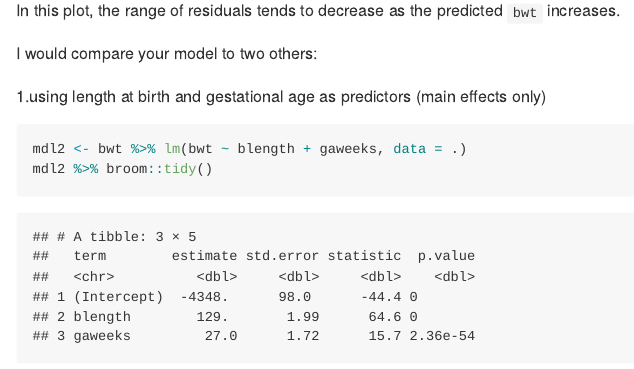
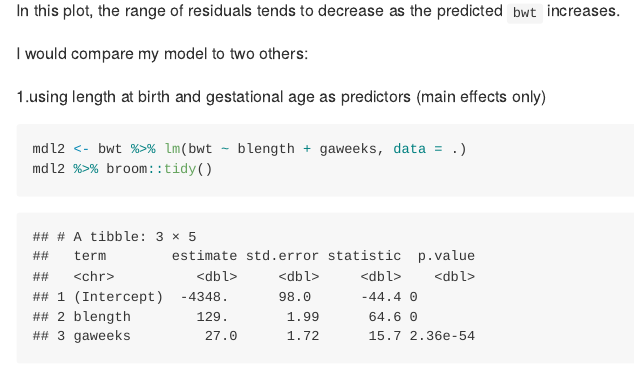
Before and after one commit to amymacumc/p8105_hw6_jm5509, an R Markdown document (p8105_hw6_jm5509.Rmd): the page in a window 1100 px wide, from 11120 px down. The pictures show the output file p8105_hw6_jm5509.md that the author committed with the source, drawn offline in the style of GitHub; long lines of code are wrapped.

Commit message:
minor changes in explanatory words

````diff
--- a/p8105_hw6_jm5509.Rmd
+++ b/p8105_hw6_jm5509.Rmd
@@ -183,7 +183,7 @@ mdl1_full %>% ggplot(aes(x = pred, y = resid)) +
 
 In this plot, the range of residuals tends to decrease as the predicted `bwt` increases.
 
-I would compare your model to two others:
+I would compare my model to two others:
 
 1.using length at birth and gestational age as predictors (main effects only)
 ```{r}
````
Also changed, not shown: p8105_hw6_jm5509.md, p8105_hw6_jm5509_files/figure-gfm/unnamed-chunk-16-1.png.
